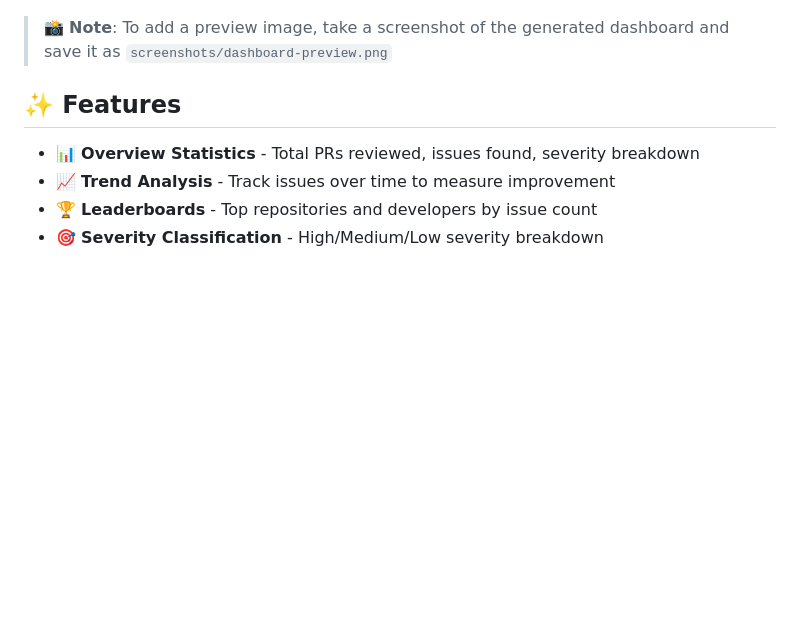
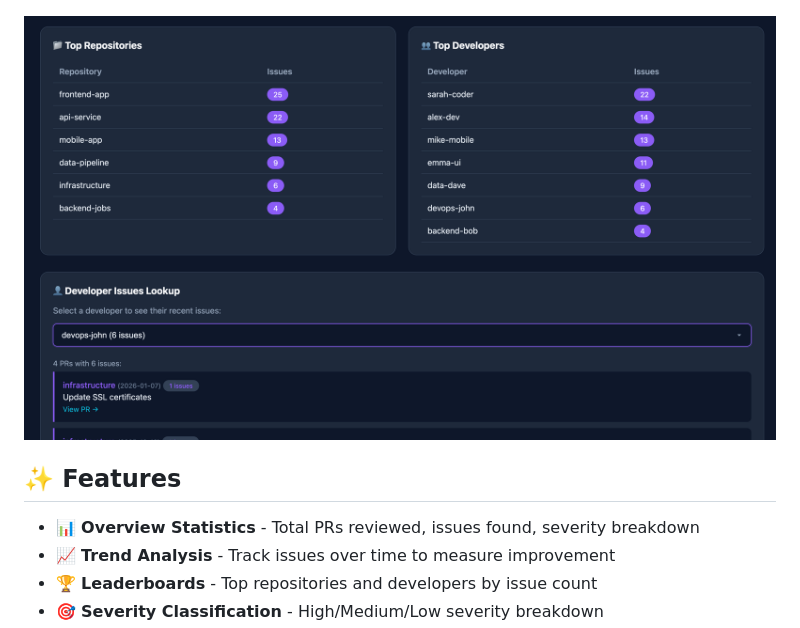
Before and after one commit to Shmulik-Willi/bugbot-dashboard, a Markdown page: README.md, the part around the change. Rendered like a GitHub page; pictures changed too: screenshots/dashboard-preview2.png (added); blank space fills up the shorter version.

Commit message:
📸 Add second dashboard preview screenshot

```diff
--- a/README.md
+++ b/README.md
@@ -7,8 +7,9 @@ A beautiful, interactive dashboard that aggregates and visualizes issues found b
 <p align="center">
   <img src="screenshots/dashboard-preview.png" alt="BugBot Dashboard Preview" width="800">
 </p>
-
-> 📸 **Note**: To add a preview image, take a screenshot of the generated dashboard and save it as `screenshots/dashboard-preview.png`
+<p align="center">
+  <img src="screenshots/dashboard-preview2.png" alt="BugBot Dashboard Preview" width="800">
+</p>
 
 ## ✨ Features
 
```
